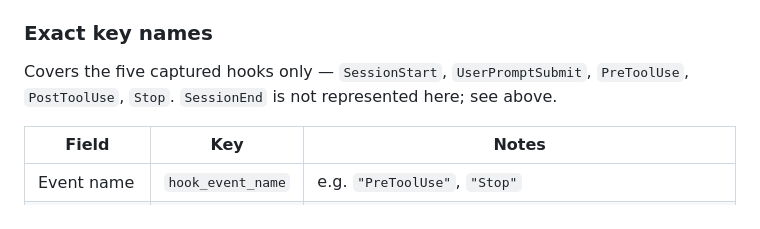
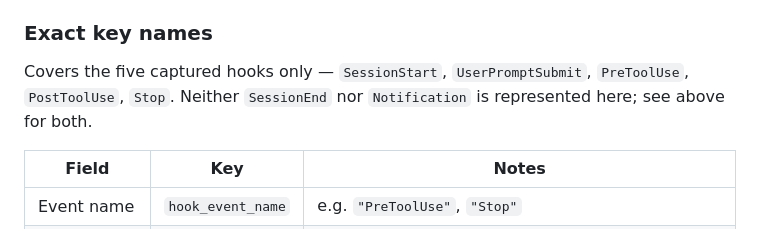
Before and after one commit to dasbo-dev/island-gnome, a Markdown page: docs/agent-dialects.md, the part around the change. Rendered like a GitHub page.

```diff
--- a/docs/agent-dialects.md
+++ b/docs/agent-dialects.md
@@ -86,8 +86,8 @@ Pre+Post pair.
 ### Exact key names
 
 Covers the five captured hooks only — `SessionStart`, `UserPromptSubmit`,
-`PreToolUse`, `PostToolUse`, `Stop`. `SessionEnd` is not represented here;
-see above.
+`PreToolUse`, `PostToolUse`, `Stop`. Neither `SessionEnd` nor `Notification`
+is represented here; see above for both.
 
 | Field | Key | Notes |
 |---|---|---|
```
Also changed, not shown: README.md (+4 -3 lines), 1 other file.
